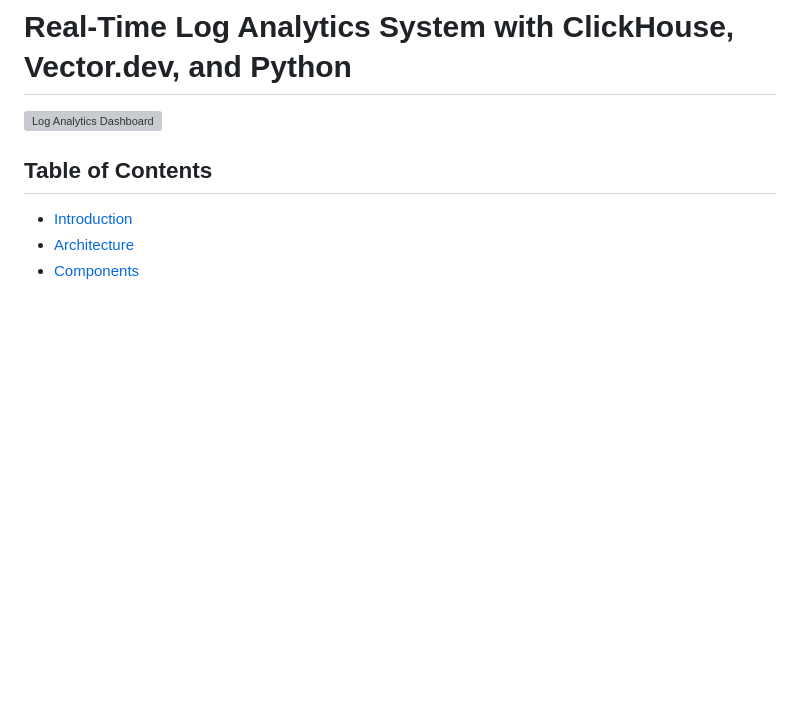
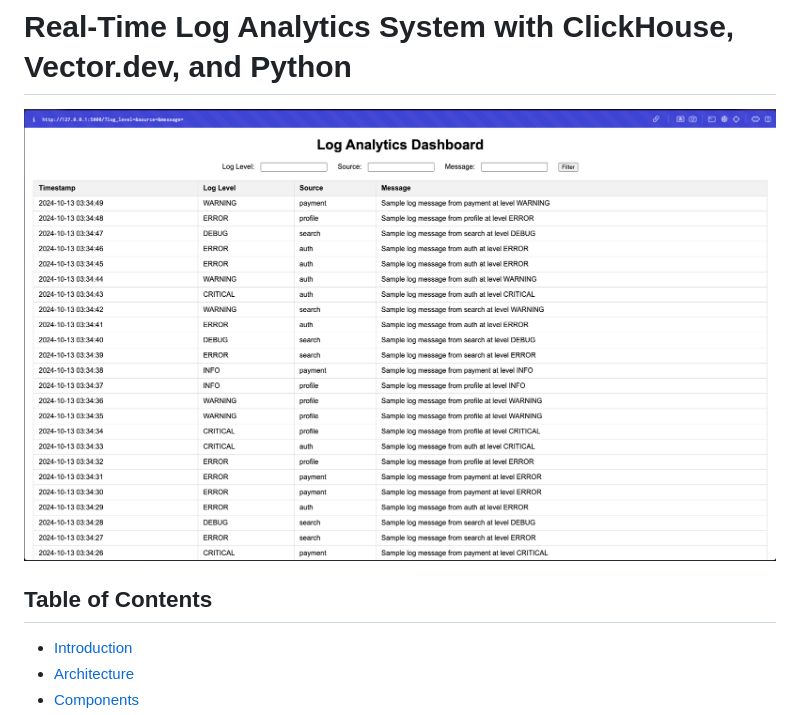
Before and after one commit to NamanSudan/LogStream-Observatory, a Markdown page: README.md, the part around the change. Drawn GitHub-style; blank space fills up the shorter version; grey boxes are pictures that could not be loaded.

```diff
--- a/README.md
+++ b/README.md
@@ -1,6 +1,6 @@
 # Real-Time Log Analytics System with ClickHouse, Vector.dev, and Python
 
-![Log Analytics Dashboard](https://github.com/namansudan/LogStream-Observatory/log_gen_ui.png)
+![Log Analytics Dashboard](https://github.com/NamanSudan/LogStream-Observatory/blob/main/log_gen_ui.png)
 
 ## Table of Contents
 
```
